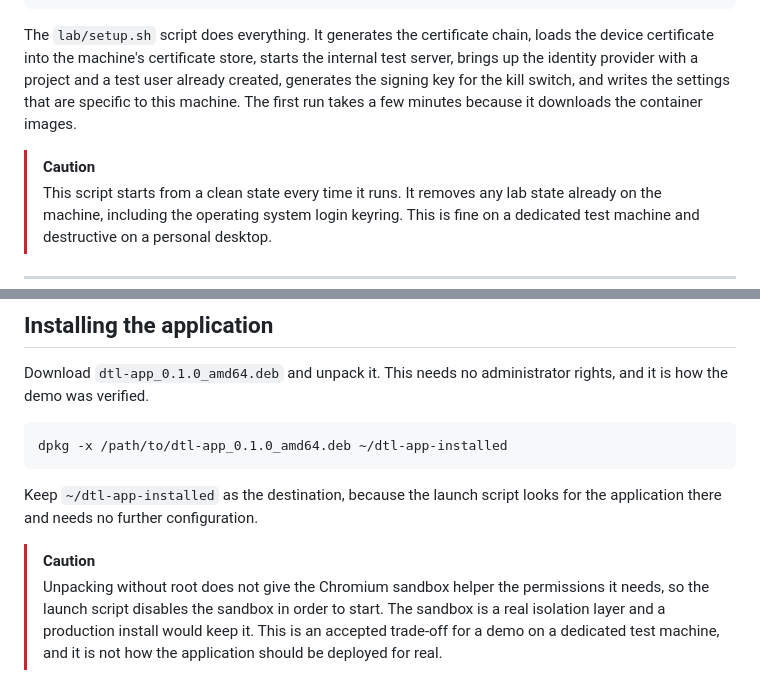
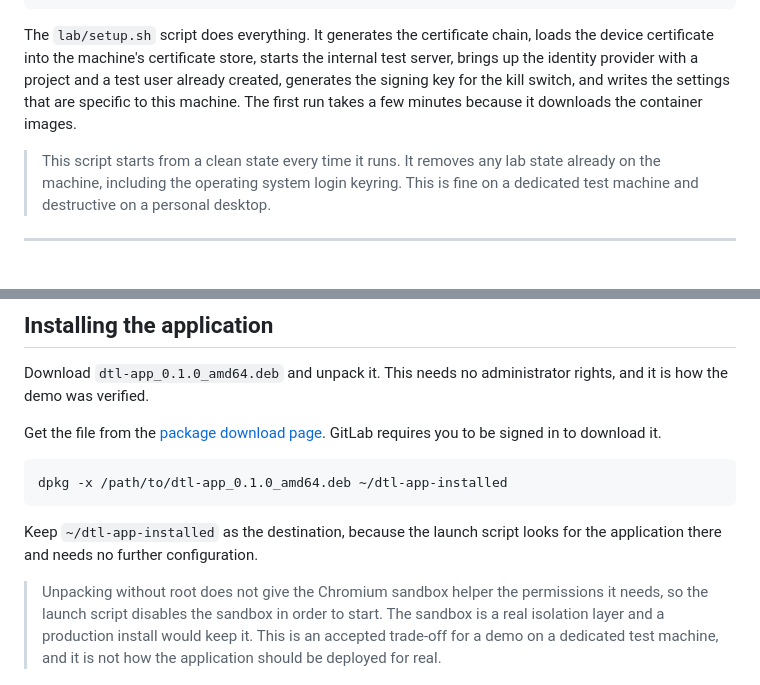
Before and after one commit to khanhnhan1512/dtl-app-poc, a Markdown page: docs/setup-guide.md, 2 parts joined by grey strips. Rendered like a GitHub page.

Commit message:
Finish doc and readme

````diff
--- a/docs/setup-guide.md
+++ b/docs/setup-guide.md
@@ -30,7 +30,6 @@ bash lab/setup.sh
 
 The `lab/setup.sh` script does everything. It generates the certificate chain, loads the device certificate into the machine's certificate store, starts the internal test server, brings up the identity provider with a project and a test user already created, generates the signing key for the kill switch, and writes the settings that are specific to this machine. The first run takes a few minutes because it downloads the container images.
 
-> [!CAUTION]
 > This script starts from a clean state every time it runs. It removes any lab state already on the machine, including the operating system login keyring. This is fine on a dedicated test machine and destructive on a personal desktop.
 
 ---
@@ -60,13 +59,14 @@ cd ../..   # back to the repo root
 
 Download `dtl-app_0.1.0_amd64.deb` and unpack it. This needs no administrator rights, and it is how the demo was verified.
 
+Get the file from the [package download page](http://gitlab.intern.dtl/khanhnhan/dtl-app-poc/-/packages/1). GitLab requires you to be signed in to download it.
+
 ```bash
 dpkg -x /path/to/dtl-app_0.1.0_amd64.deb ~/dtl-app-installed
 ```
 
 Keep `~/dtl-app-installed` as the destination, because the launch script looks for the application there and needs no further configuration.
 
-> [!CAUTION]
 > Unpacking without root does not give the Chromium sandbox helper the permissions it needs, so the launch script disables the sandbox in order to start. The sandbox is a real isolation layer and a production install would keep it. This is an accepted trade-off for a demo on a dedicated test machine, and it is not how the application should be deployed for real.
 
 ---
````
Also changed, not shown: README.md (+1 -1 lines).
